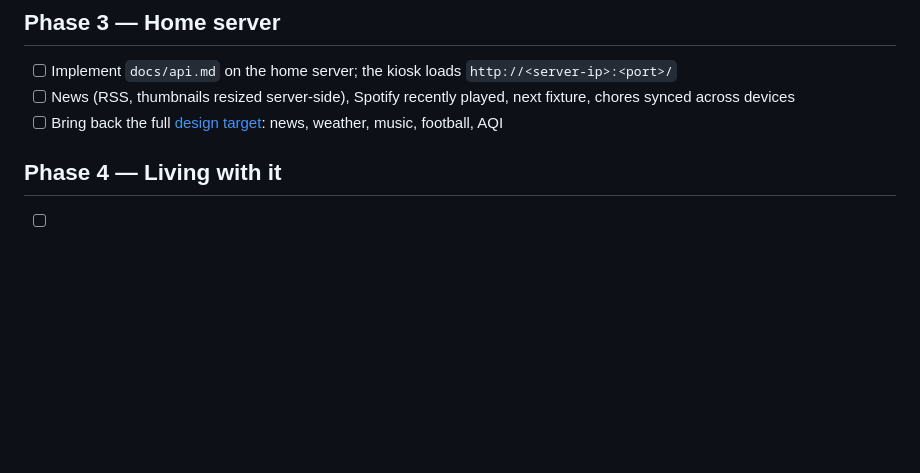
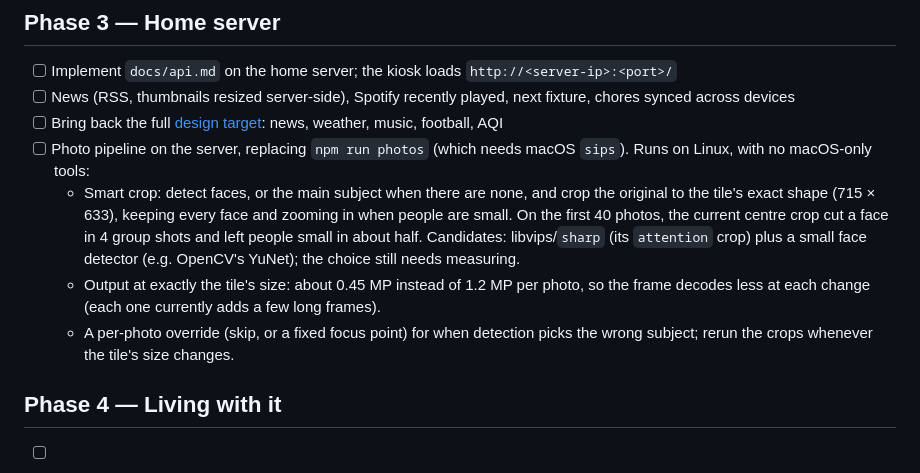
Before and after one commit to VenkatKandhipati/glance, a Markdown page: docs/roadmap.md, the part around the change. Rendered like a GitHub page; blank space fills up the shorter version.

Commit message:
Plan smart photo cropping for the home server
Face- and subject-aware crops at the tile's exact size, done by a cross-platform pipeline on the
server rather than with macOS-only tools.

Co-Authored-By: Claude Opus 5.5 <noreply@anthropic.com>

```diff
--- a/docs/roadmap.md
+++ b/docs/roadmap.md
@@ -74,6 +74,17 @@ shows an error until it wakes. Bundling the dashboard into the kiosk app removes
 - [ ] News (RSS, thumbnails resized server-side), Spotify recently played, next fixture,
       chores synced across devices
 - [ ] Bring back the full [design target](design.md#target): news, weather, music, football, AQI
+- [ ] Photo pipeline on the server, replacing `npm run photos` (which needs macOS `sips`). Runs
+      on Linux, with no macOS-only tools:
+  - Smart crop: detect faces, or the main subject when there are none, and crop the original to
+    the tile's exact shape (715 × 633), keeping every face and zooming in when people are small.
+    On the first 40 photos, the current centre crop cut a face in 4 group shots and left people
+    small in about half. Candidates: libvips/`sharp` (its `attention` crop) plus a small face
+    detector (e.g. OpenCV's YuNet); the choice still needs measuring.
+  - Output at exactly the tile's size: about 0.45 MP instead of 1.2 MP per photo, so the frame
+    decodes less at each change (each one currently adds a few long frames).
+  - A per-photo override (skip, or a fixed focus point) for when detection picks the wrong
+    subject; rerun the crops whenever the tile's size changes.
 
 ## Phase 4 — Living with it
 
```
